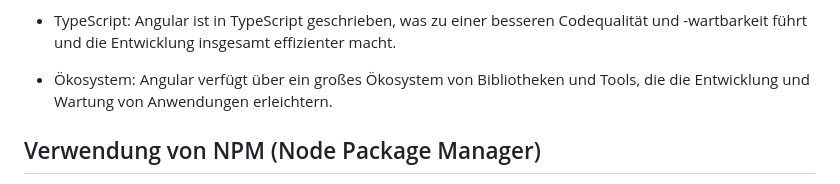
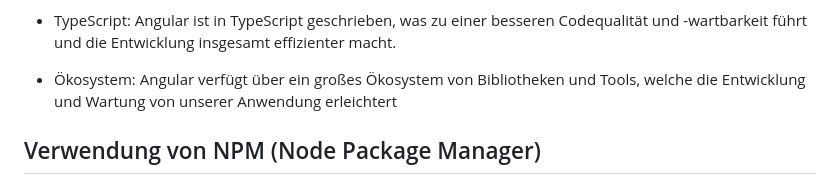
Before and after one commit to party-time-2/party-time, a Markdown page: docs/Design-Entscheidungen/design-entscheidungen.md, the part around the change. Rendered like a GitHub page.

Commit message:
Update docs/Design-Entscheidungen/design-entscheidungen.md
Co-authored-by: E3FxGaming <8276268+E3FxGaming@users.noreply.github.com>

```diff
--- a/docs/Design-Entscheidungen/design-entscheidungen.md
+++ b/docs/Design-Entscheidungen/design-entscheidungen.md
@@ -105,7 +105,7 @@ Die Verwendung von Angular bietet mehrere Vorteile für das Projekt, einschließ
 
 - TypeScript: Angular ist in TypeScript geschrieben, was zu einer besseren Codequalität und -wartbarkeit führt und die Entwicklung insgesamt effizienter macht.
 
-- Ökosystem: Angular verfügt über ein großes Ökosystem von Bibliotheken und Tools, die die Entwicklung und Wartung von Anwendungen erleichtern.
+- Ökosystem: Angular verfügt über ein großes Ökosystem von Bibliotheken und Tools, welche die Entwicklung und Wartung von unserer Anwendung erleichtert
 
 ## Verwendung von NPM (Node Package Manager)
 
```
